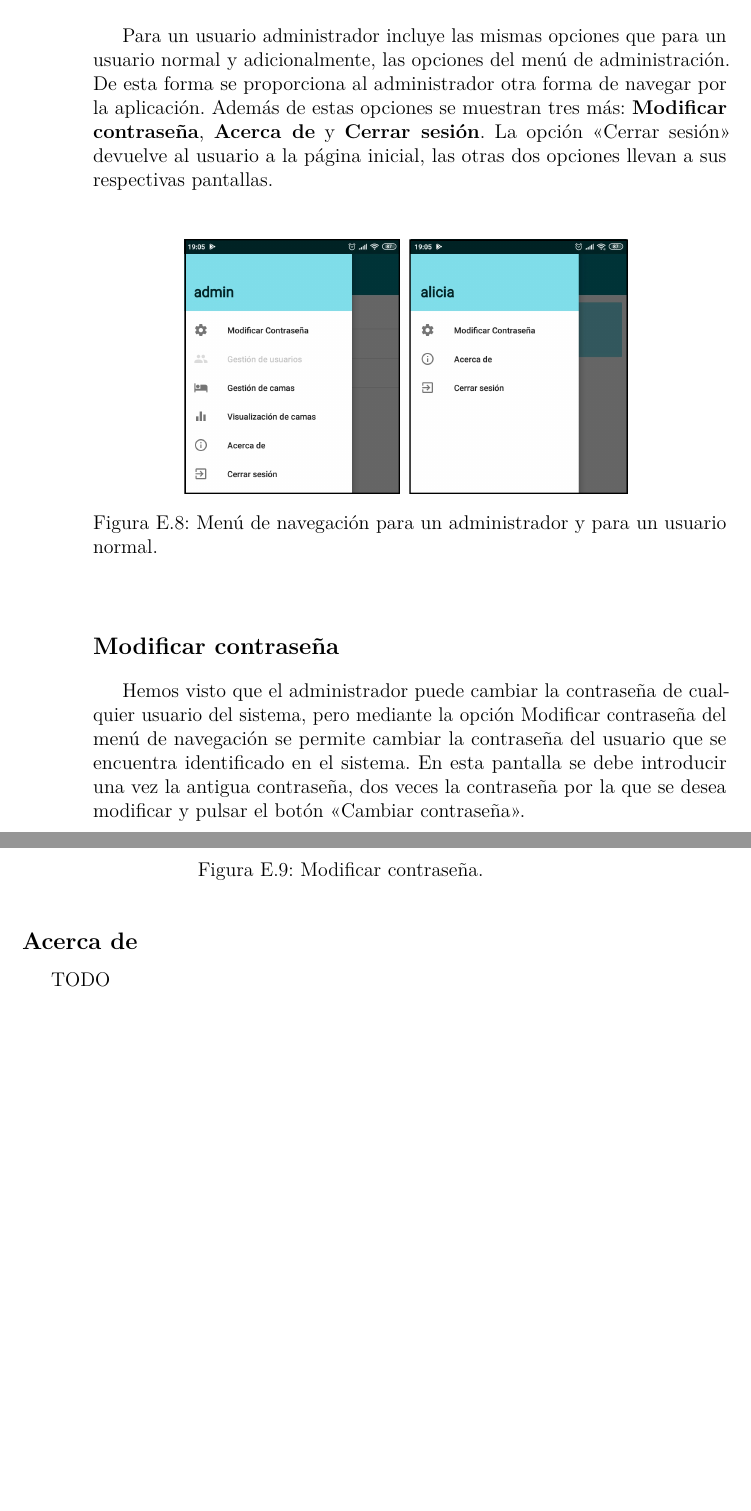
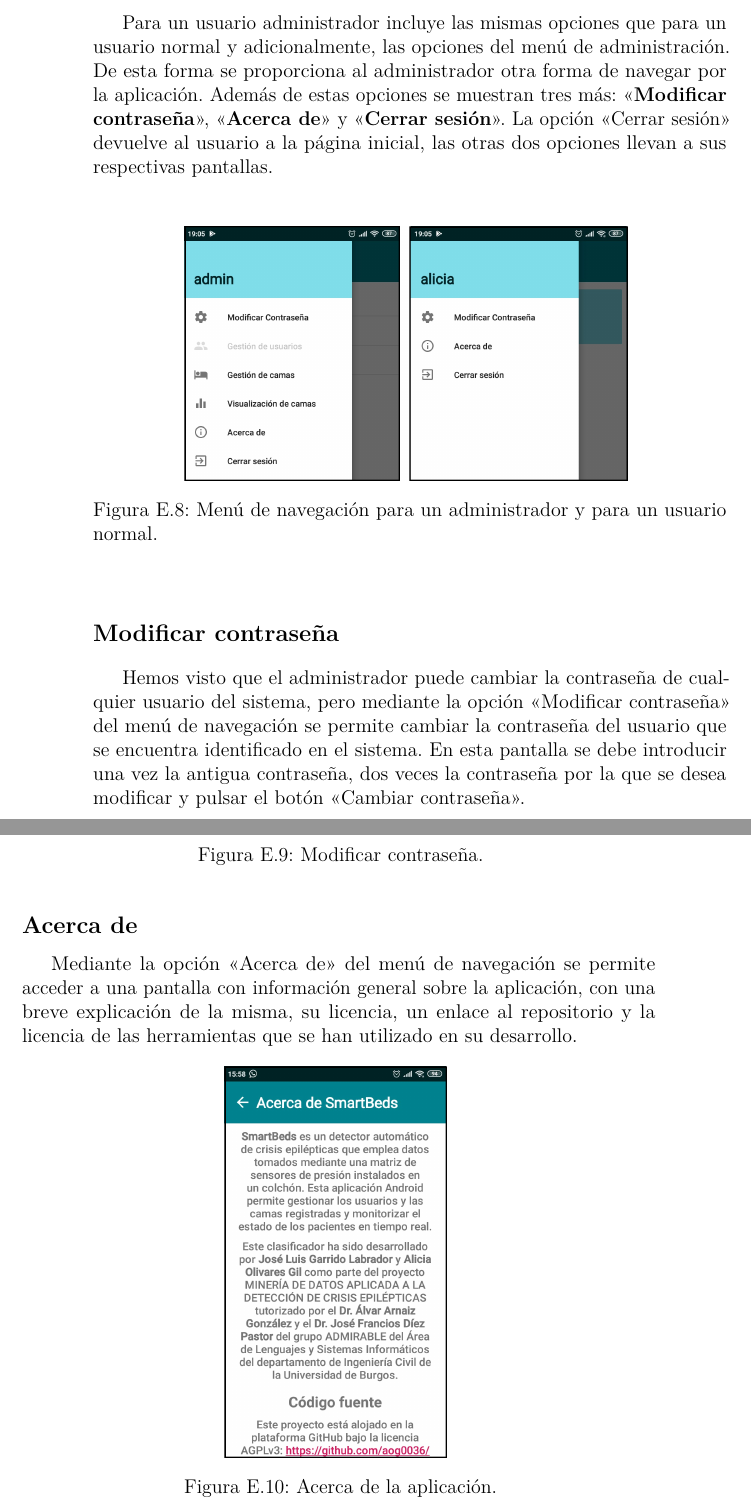
Before and after one commit to aliciaolivaresgil/TFG-SmartBeds, a LaTeX book (doc/anexos.tex, which reads doc/tex/E_Manual_usuario.tex): two parts of pages 64 and 65 of 68, joined at a grey line, cut so that both start at the same text, the shorter picture padded with empty space. Compiled offline with pdfLaTeX.

Commit message:
Terminada documentación de usuario #84

```diff
--- a/doc/tex/E_Manual_usuario.tex
+++ b/doc/tex/E_Manual_usuario.tex
@@ -143,7 +143,7 @@ Esta gráfica se divide en tres pestañas que contienen distintas gráficas cuyo
 
 En las pantallas en las que se puede ver un icono de menú en la esquina superior izquierda es posible desplegar un menú de navegación pulsando el icono o deslizando el dedo por la pantalla de izquierda a derecha. Como se aprecia en la figura~\ref{fig:menunavegacion}, este menú contiene opciones distintas si se trata de un usuario con rol de administrador o un usuario normal.
 
-Para un usuario administrador incluye las mismas opciones que para un usuario normal y adicionalmente, las opciones del menú de administración. De esta forma se proporciona al administrador otra forma de navegar por la aplicación. Además de estas opciones se muestran tres más: \textbf{Modificar contraseña}, \textbf{Acerca de} y \textbf{Cerrar sesión}. La opción <<Cerrar sesión>> devuelve al usuario a la página inicial, las otras dos opciones llevan a sus respectivas pantallas.
+Para un usuario administrador incluye las mismas opciones que para un usuario normal y adicionalmente, las opciones del menú de administración. De esta forma se proporciona al administrador otra forma de navegar por la aplicación. Además de estas opciones se muestran tres más: <<\textbf{Modificar contraseña}>>, <<\textbf{Acerca de}>> y <<\textbf{Cerrar sesión}>>. La opción <<Cerrar sesión>> devuelve al usuario a la página inicial, las otras dos opciones llevan a sus respectivas pantallas.
 
 \begin{figure}[H]
 	\centering
@@ -154,7 +154,7 @@ Para un usuario administrador incluye las mismas opciones que para un usuario no
 
 \subsection{Modificar contraseña}
 
-Hemos visto que el administrador puede cambiar la contraseña de cualquier usuario del sistema, pero mediante la opción Modificar contraseña del menú de navegación se permite cambiar la contraseña del usuario que se encuentra identificado en el sistema. En esta pantalla se debe introducir una vez la antigua contraseña, dos veces la contraseña por la que se desea modificar y pulsar el botón <<Cambiar contraseña>>.
+Hemos visto que el administrador puede cambiar la contraseña de cualquier usuario del sistema, pero mediante la opción <<Modificar contraseña>> del menú de navegación se permite cambiar la contraseña del usuario que se encuentra identificado en el sistema. En esta pantalla se debe introducir una vez la antigua contraseña, dos veces la contraseña por la que se desea modificar y pulsar el botón <<Cambiar contraseña>>.
 
 \begin{figure}[H]
 	\centering
@@ -165,4 +165,11 @@ Hemos visto que el administrador puede cambiar la contraseña de cualquier usuar
 
 \subsection{Acerca de}
 
-TODO
+Mediante la opción <<Acerca de>> del menú de navegación se permite acceder a una pantalla con información general sobre la aplicación, con una breve explicación de la misma, su licencia, un enlace al repositorio y la licencia de las herramientas que se han utilizado en su desarrollo.
+
+\begin{figure}[H]
+	\centering
+	\includegraphics[width=0.35\textwidth]{../img/acercade.png}
+	\caption{Acerca de la aplicación.}
+	\label{fig:acercade}
+\end{figure}
```
Also changed, not shown: doc/img/acercade.png (added), doc/tex/E_Manual_usuario.tex (22 more changed lines), 1 other file.
